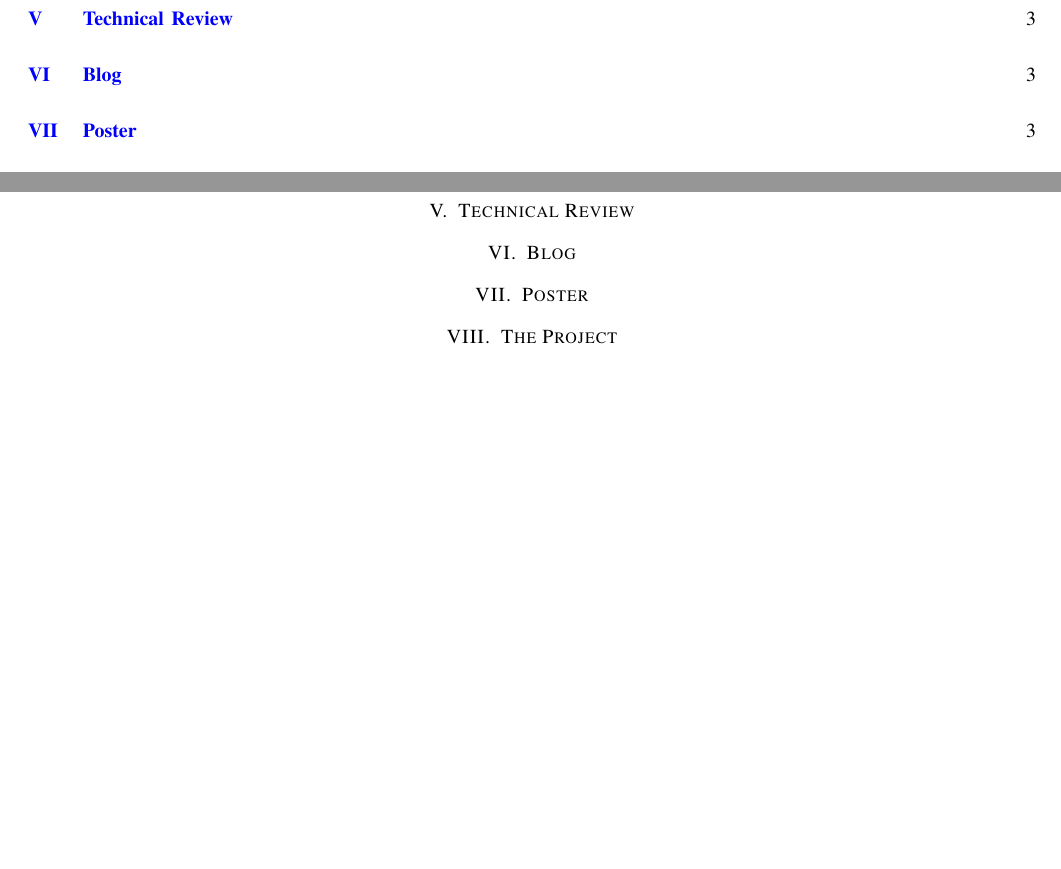
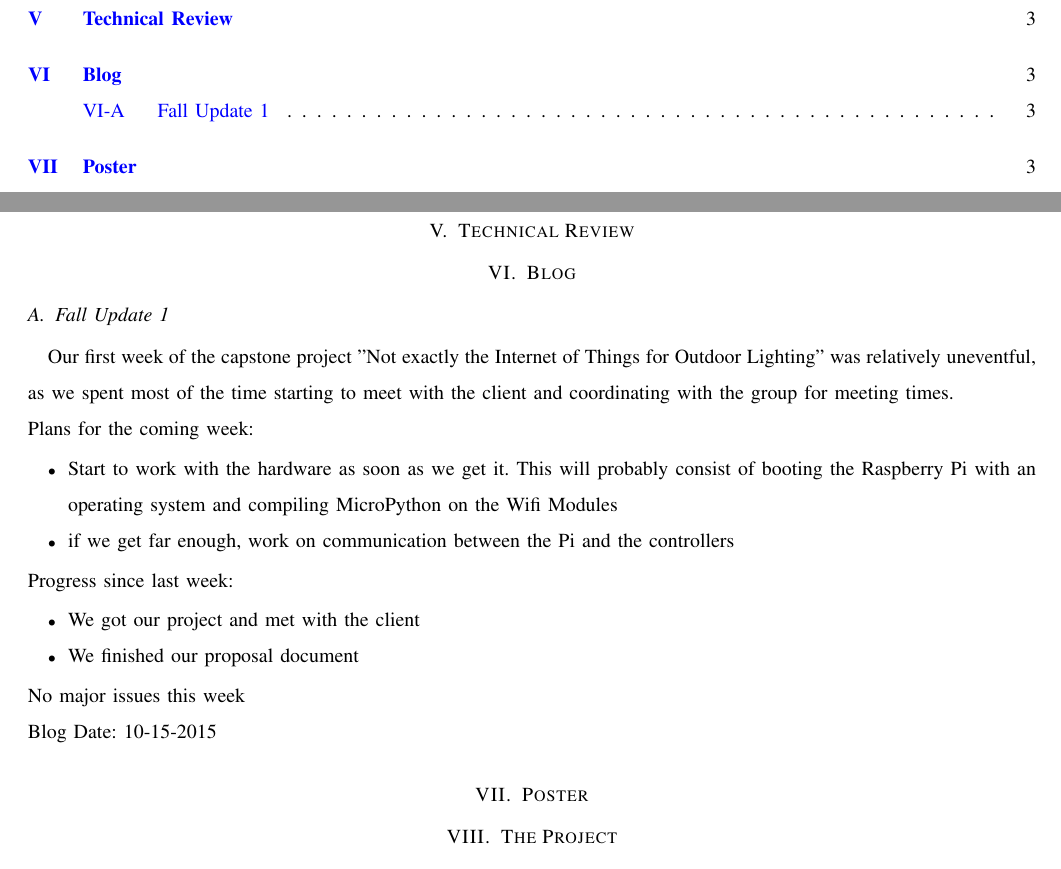
Before and after one commit to capstone22-Pilight/cs-senior-capstone, a LaTeX paper (docs/end_report/end_report.tex, which reads docs/end_report/blog.tex): two parts of pages 2 and 3 of 3, joined at a grey line, cut so that both start at the same text, the shorter picture padded with empty space. Compiled offline with pdfLaTeX; a missing font is replaced by an installed copy or a similar font; a LaTeX package or settings file that is missing is left out.

Commit message:
end_report: put blog posts in seperate file

```diff
--- /dev/null
+++ b/docs/end_report/blog.tex
@@ -0,0 +1,14 @@
+\subsection{Fall Update 1}
+Our first week of the capstone project "Not exactly the Internet of Things for Outdoor Lighting" was relatively uneventful, as we spent most of the time starting to meet with the client and coordinating with the group for meeting times.\\
+Plans for the coming week:
+\begin{itemize}
+\item Start to work with the hardware as soon as we get it. This will probably consist of booting the Raspberry Pi with an operating system and compiling MicroPython on the Wifi Modules
+\item if we get far enough, work on communication between the Pi and the controllers
+\end{itemize}
+Progress since last week:
+\begin{itemize}
+\item We got our project and met with the client
+\item We finished our proposal document
+\end{itemize}
+No major issues this week\\
+Blog Date: 10-15-2015
--- a/docs/end_report/end_report.tex
+++ b/docs/end_report/end_report.tex
@@ -74,6 +74,7 @@ Not exactly the internet of things
 \section{Design Document}
 \section{Technical Review}
 \section{Blog}
+\input{blog}
 \section{Poster}
 \section{The Project}
 \subsection{Design}
```
